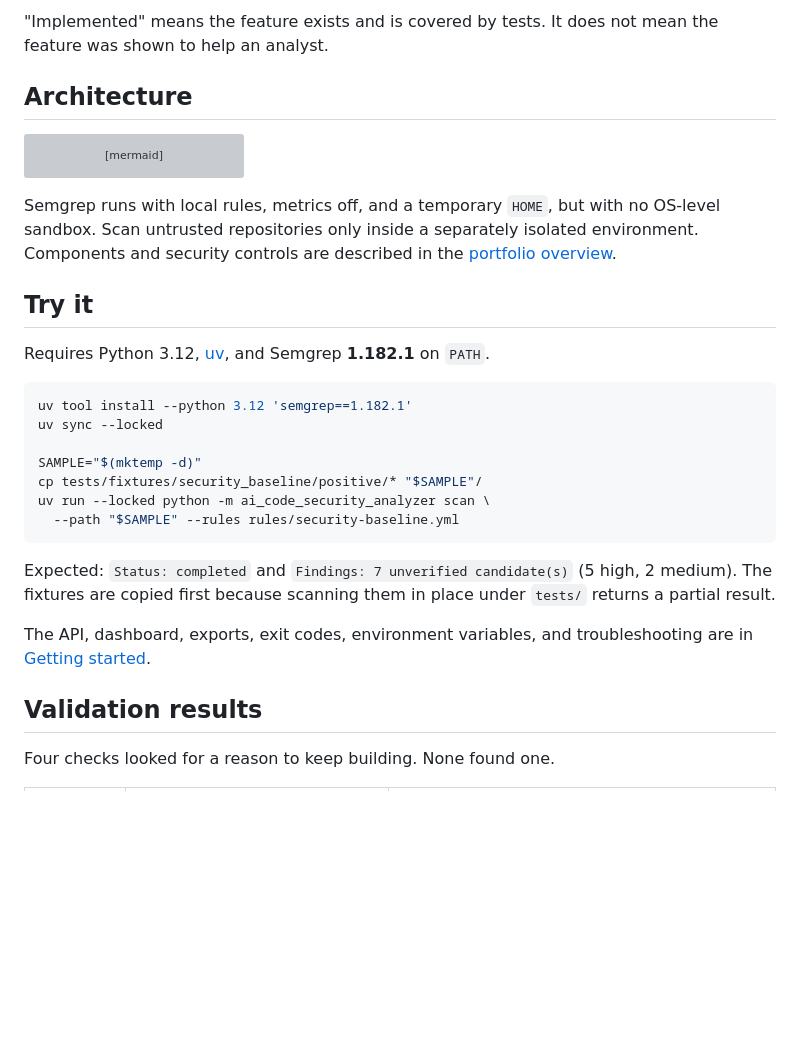
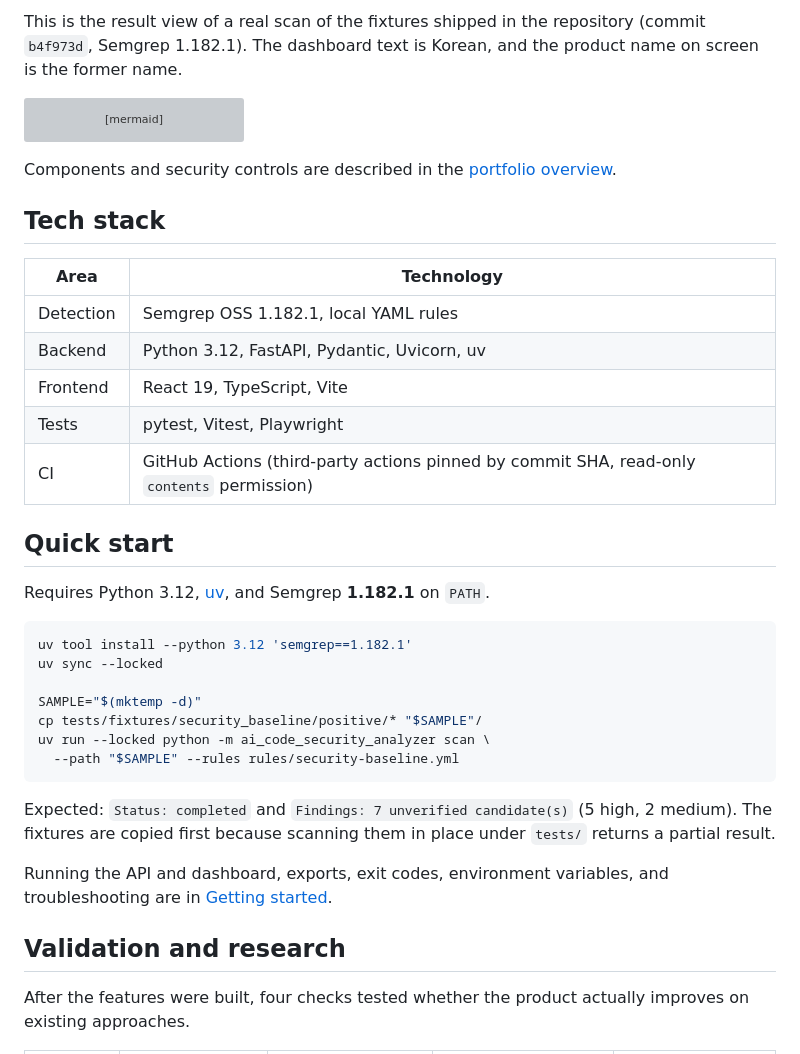
Before and after one commit to misosos/ai-code-security-analyzer, a Markdown page: README.en.md, the part around one of its changes. Drawn GitHub-style; blank space fills up the shorter version; grey boxes are pictures that could not be loaded.

````diff
--- a/README.en.md
+++ b/README.en.md
@@ -33,7 +30,5 @@ Previously named AI Code Security Analyzer. Because the code is frozen, the Pyth
 
-"Implemented" means the feature exists and is covered by tests. It does not mean the feature was shown to help an analyst.
-
-## Architecture
+This is the result view of a real scan of the fixtures shipped in the repository (commit `b4f973d`, Semgrep 1.182.1). The dashboard text is Korean, and the product name on screen is the former name.
 
 ```mermaid
 flowchart TD
@@ -54,9 +49,19 @@ flowchart TD
     N -.->|"investigation mode only"| E
 ```
 
-Semgrep runs with local rules, metrics off, and a temporary `HOME`, but with no OS-level sandbox. Scan untrusted repositories only inside a separately isolated environment. Components and security controls are described in the [portfolio overview](docs/portfolio-overview.md).
+Components and security controls are described in the [portfolio overview](docs/portfolio-overview.md).
 
-## Try it
+## Tech stack
+
+| Area | Technology |
+| --- | --- |
+| Detection | Semgrep OSS 1.182.1, local YAML rules |
+| Backend | Python 3.12, FastAPI, Pydantic, Uvicorn, uv |
+| Frontend | React 19, TypeScript, Vite |
+| Tests | pytest, Vitest, Playwright |
+| CI | GitHub Actions (third-party actions pinned by commit SHA, read-only `contents` permission) |
+
+## Quick start
 
 Requires Python 3.12, [uv](https://docs.astral.sh/uv/), and Semgrep **1.182.1** on `PATH`.
 
@@ -72,9 +77,9 @@ uv run --locked python -m ai_code_security_analyzer scan \
 
 Expected: `Status: completed` and `Findings: 7 unverified candidate(s)` (5 high, 2 medium). The fixtures are copied first because scanning them in place under `tests/` returns a partial result.
 
-The API, dashboard, exports, exit codes, environment variables, and troubleshooting are in [Getting started](docs/getting-started.md).
+Running the API and dashboard, exports, exit codes, environment variables, and troubleshooting are in [Getting started](docs/getting-started.md).
 
-## Validation results
+## Validation and research
 
-Four checks looked for a reason to keep building. None found one.
+After the features were built, four checks tested whether the product actually improves on existing approaches.
 
````
Also changed, not shown: other parts of README.en.md (+40 -38 lines), README.md (+56 -46 lines), docs/assets/readme/dashboard-results.png (added).
